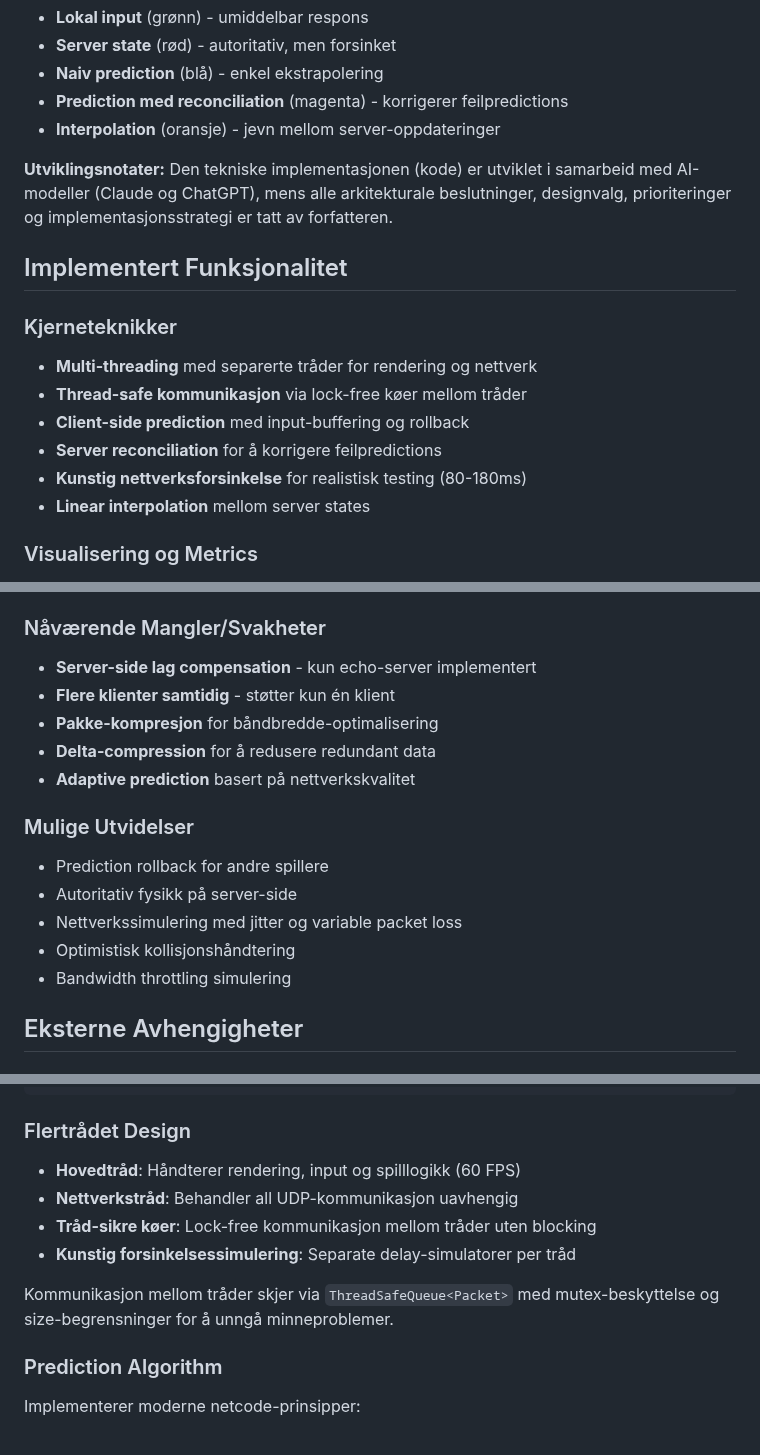
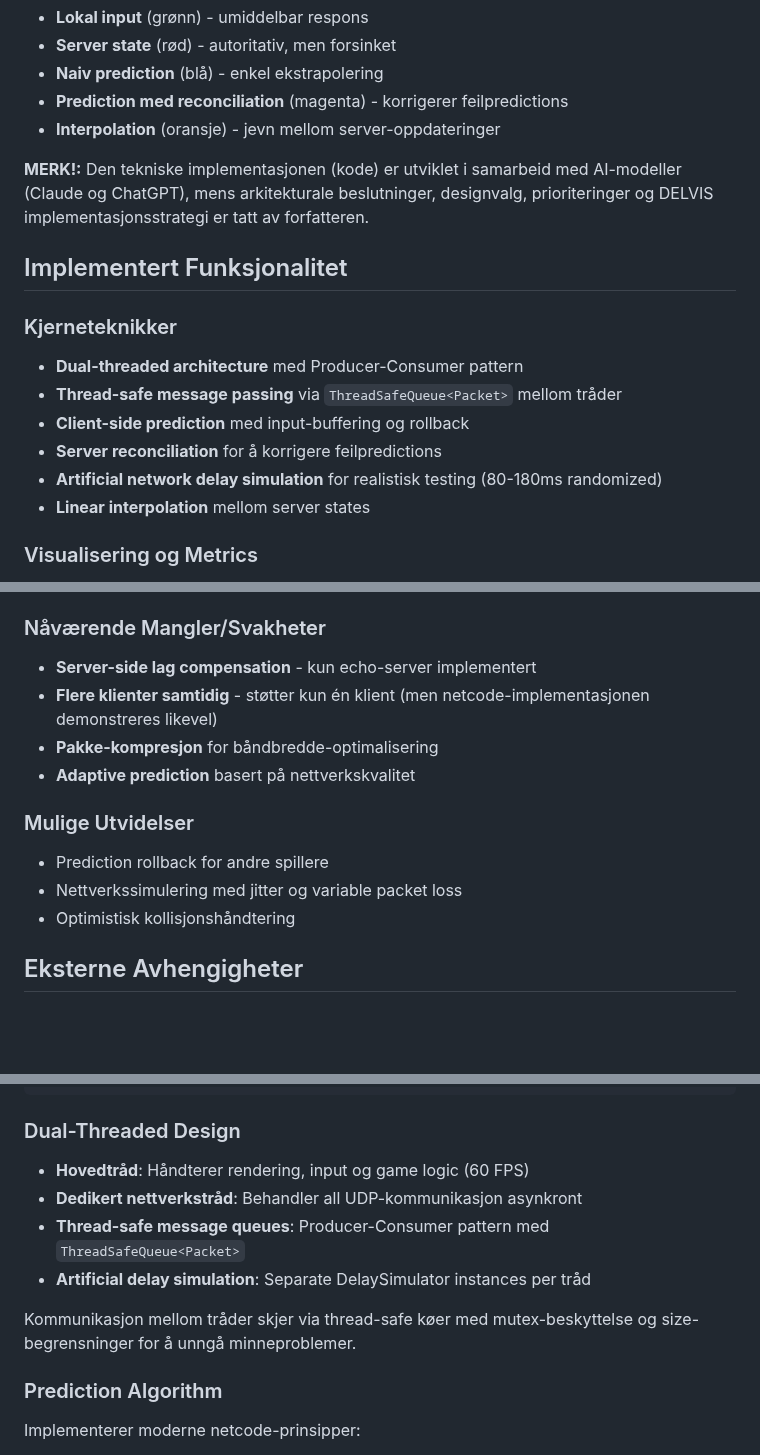
Before and after one commit to AryanMalekian/netcode-demo, a Markdown page: README.md, 3 parts joined by grey strips. GitHub-like rendering; blank space fills up the shorter version.

````diff
--- a/README.md
+++ b/README.md
@@ -15,16 +15,16 @@ Prosjektet sammenligner fem forskjellige tilnærminger side-om-side:
 - **Prediction med reconciliation** (magenta) - korrigerer feilpredictions
 - **Interpolation** (oransje) - jevn mellom server-oppdateringer
 
-**Utviklingsnotater:** Den tekniske implementasjonen (kode) er utviklet i samarbeid med AI-modeller (Claude og ChatGPT), mens alle arkitekturale beslutninger, designvalg, prioriteringer og implementasjonsstrategi er tatt av forfatteren.
+**MERK!:** Den tekniske implementasjonen (kode) er utviklet i samarbeid med AI-modeller (Claude og ChatGPT), mens  arkitekturale beslutninger, designvalg, prioriteringer og DELVIS implementasjonsstrategi er tatt av forfatteren.
 
 ## Implementert Funksjonalitet
 
 ### Kjerneteknikker
-- **Multi-threading** med separerte tråder for rendering og nettverk
-- **Thread-safe kommunikasjon** via lock-free køer mellom tråder
+- **Dual-threaded architecture** med Producer-Consumer pattern
+- **Thread-safe message passing** via `ThreadSafeQueue<Packet>` mellom tråder
 - **Client-side prediction** med input-buffering og rollback
 - **Server reconciliation** for å korrigere feilpredictions
-- **Kunstig nettverksforsinkelse** for realistisk testing (80-180ms)
+- **Artificial network delay simulation** for realistisk testing (80-180ms randomized)
 - **Linear interpolation** mellom server states
 
 ### Visualisering og Metrics
@@ -60,17 +60,14 @@ Non-blocking sockets håndteres forskjellig på hver plattform, og feilhåndteri
 
 ### Nåværende Mangler/Svakheter
 - **Server-side lag compensation** - kun echo-server implementert
-- **Flere klienter samtidig** - støtter kun én klient
+- **Flere klienter samtidig** - støtter kun én klient (men netcode-implementasjonen demonstreres likevel)
 - **Pakke-kompresjon** for båndbredde-optimalisering
-- **Delta-compression** for å redusere redundant data
 - **Adaptive prediction** basert på nettverkskvalitet
 
 ### Mulige Utvidelser
 - Prediction rollback for andre spillere
-- Autoritativ fysikk på server-side
 - Nettverkssimulering med jitter og variable packet loss
 - Optimistisk kollisjonshåndtering
-- Bandwidth throttling simulering
 
 ## Eksterne Avhengigheter
 
@@ -208,13 +205,13 @@ src/                      # Implementasjoner
 tests/                    # Test-kode organisert etter komponent
 ```
 
-### Flertrådet Design
-- **Hovedtråd**: Håndterer rendering, input og spilllogikk (60 FPS)
-- **Nettverkstråd**: Behandler all UDP-kommunikasjon uavhengig
-- **Tråd-sikre køer**: Lock-free kommunikasjon mellom tråder uten blocking
-- **Kunstig forsinkelsessimulering**: Separate delay-simulatorer per tråd
+### Dual-Threaded Design
+- **Hovedtråd**: Håndterer rendering, input og game logic (60 FPS)
+- **Dedikert nettverkstråd**: Behandler all UDP-kommunikasjon asynkront
+- **Thread-safe message queues**: Producer-Consumer pattern med `ThreadSafeQueue<Packet>`
+- **Artificial delay simulation**: Separate DelaySimulator instances per tråd
 
-Kommunikasjon mellom tråder skjer via `ThreadSafeQueue<Packet>` med mutex-beskyttelse og size-begrensninger for å unngå minneproblemer.
+Kommunikasjon mellom tråder skjer via thread-safe køer med mutex-beskyttelse og size-begrensninger for å unngå minneproblemer.
 
 ### Prediction Algorithm
 Implementerer moderne netcode-prinsipper:
````
Also changed, not shown: other parts of README.md (+2 -2 lines).
